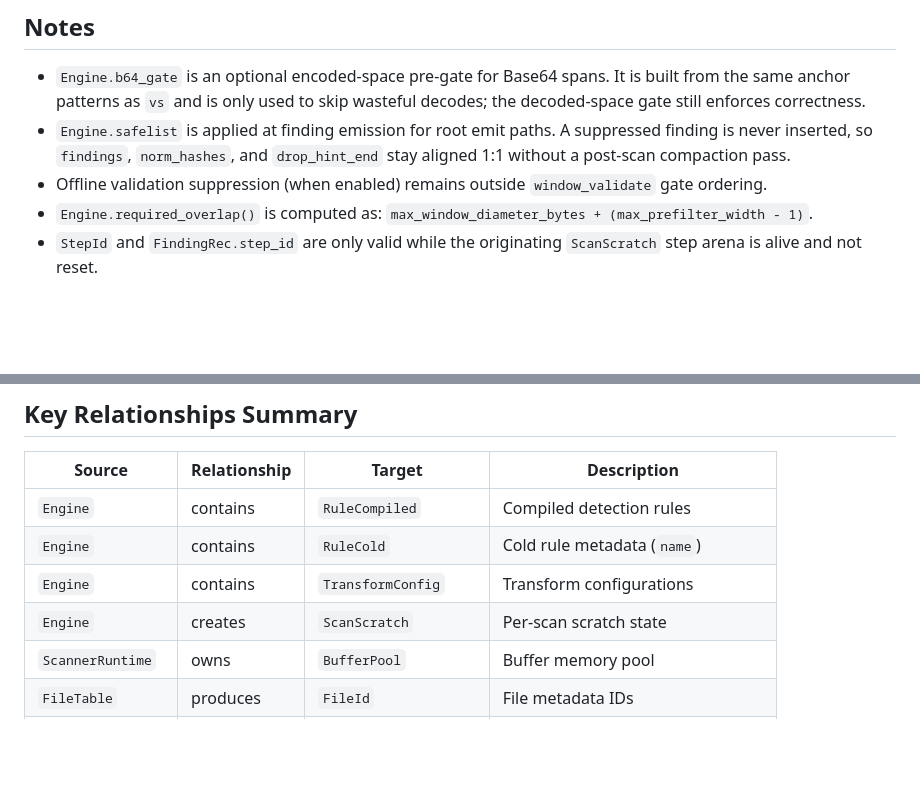
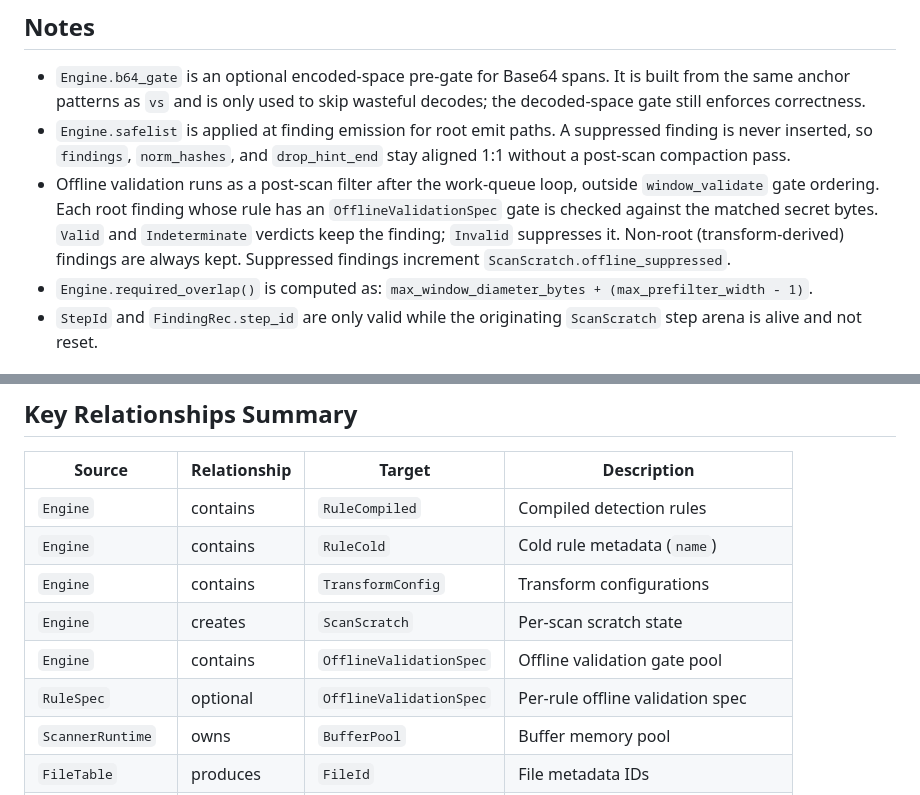
Before and after one commit to ahrav/scratch-scanner-rs, a Markdown page: docs/data-types.md, 2 parts joined by grey strips. GitHub-like rendering; blank space fills up the shorter version.

```diff
--- a/docs/data-types.md
+++ b/docs/data-types.md
@@ -298,8 +304,12 @@ classDiagram
 - `Engine.safelist` is applied at finding emission for root emit paths. A
   suppressed finding is never inserted, so `findings`, `norm_hashes`, and
   `drop_hint_end` stay aligned 1:1 without a post-scan compaction pass.
-- Offline validation suppression (when enabled) remains outside
-  `window_validate` gate ordering.
+- Offline validation runs as a post-scan filter after the work-queue loop,
+  outside `window_validate` gate ordering. Each root finding whose rule has
+  an `OfflineValidationSpec` gate is checked against the matched secret bytes.
+  `Valid` and `Indeterminate` verdicts keep the finding; `Invalid` suppresses
+  it. Non-root (transform-derived) findings are always kept. Suppressed
+  findings increment `ScanScratch.offline_suppressed`.
 - `Engine.required_overlap()` is computed as:
   `max_window_diameter_bytes + (max_prefilter_width - 1)`.
 - `StepId` and `FindingRec.step_id` are only valid while the originating
@@ -564,6 +590,8 @@ See [persistence-identity.md](persistence-identity.md) for contract details and
 | `Engine` | contains | `RuleCold` | Cold rule metadata (`name`) |
 | `Engine` | contains | `TransformConfig` | Transform configurations |
 | `Engine` | creates | `ScanScratch` | Per-scan scratch state |
+| `Engine` | contains | `OfflineValidationSpec` | Offline validation gate pool |
+| `RuleSpec` | optional | `OfflineValidationSpec` | Per-rule offline validation spec |
 | `ScannerRuntime` | owns | `BufferPool` | Buffer memory pool |
 | `FileTable` | produces | `FileId` | File metadata IDs |
 | `Chunk` | owns | `BufferHandle` | Buffer with RAII release |
```
Also changed, not shown: other parts of docs/data-types.md (+22 -0 lines), docs/detection-engine.md (+19 -1 lines), docs/detection-rules.md (+2 -0 lines).
